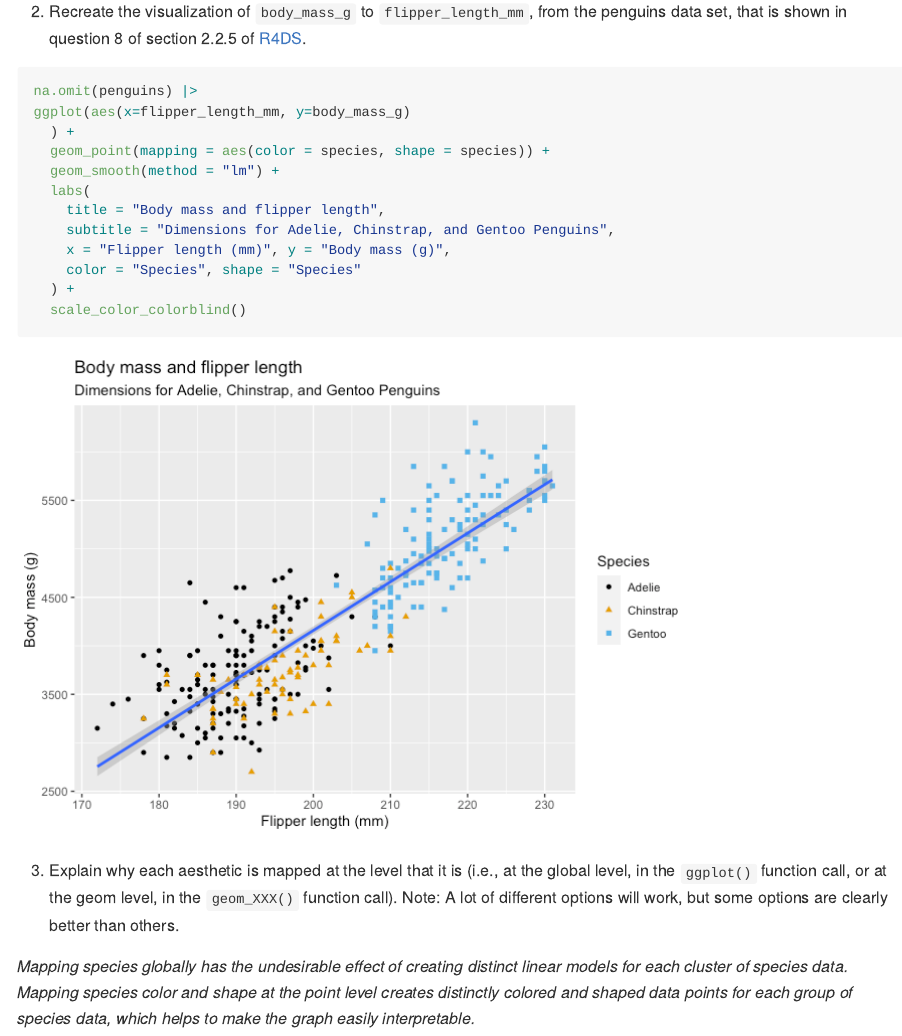
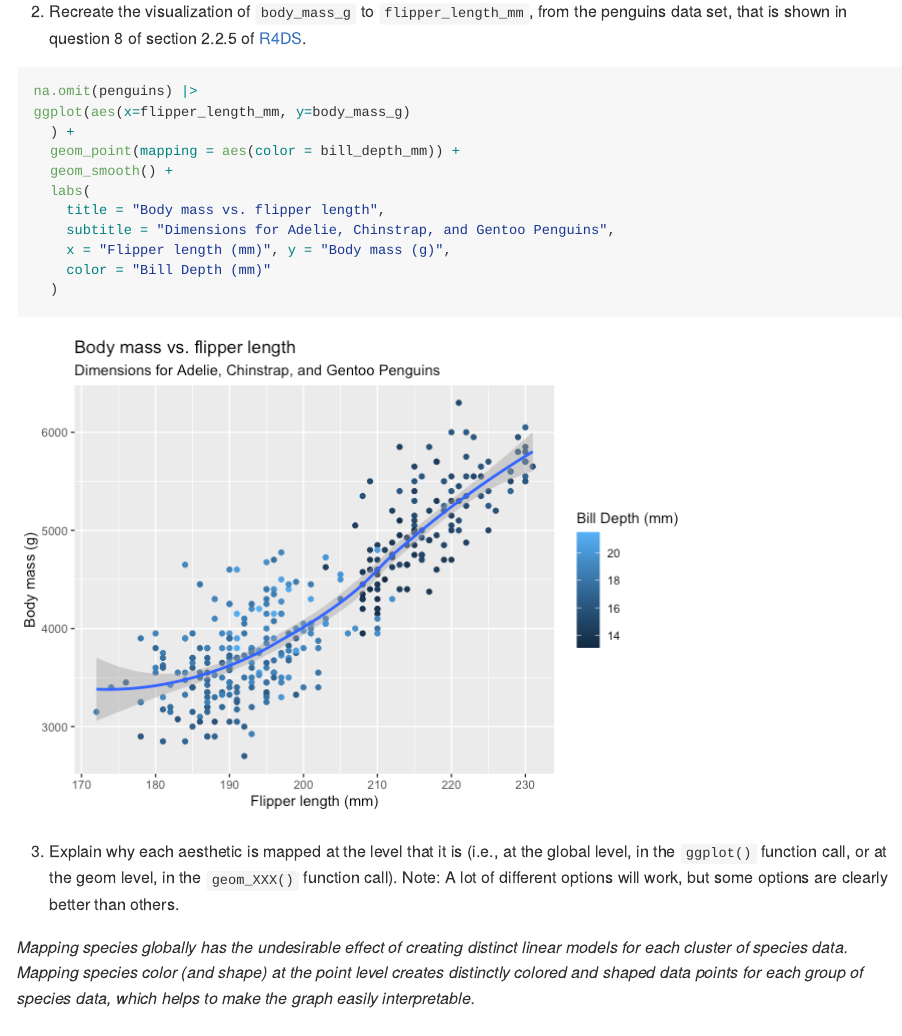
Before and after one commit to jlolavesen/MICR_575_2023, a Quarto document (hmk_03_JLO.qmd): the page in a window 1100 px wide, from 2090 px down. The pictures show the output file hmk_03_JLO.md that the author committed with the source, drawn offline in the style of GitHub.

Commit message:
Add HW 3

````diff
--- a/hmk_03_JLO.qmd
+++ b/hmk_03_JLO.qmd
@@ -87,17 +87,16 @@ library(ggthemes)
 na.omit(penguins) |>
 ggplot(aes(x=flipper_length_mm, y=body_mass_g)
   ) +
-  geom_point(mapping = aes(color = species, shape = species)) +
-  geom_smooth(method = "lm") +
+  geom_point(mapping = aes(color = bill_depth_mm)) +
+  geom_smooth() +
   labs(
-    title = "Body mass and flipper length",
+    title = "Body mass vs. flipper length",
     subtitle = "Dimensions for Adelie, Chinstrap, and Gentoo Penguins",
     x = "Flipper length (mm)", y = "Body mass (g)",
-    color = "Species", shape = "Species"
-  ) +
-  scale_color_colorblind()
+    color = "Bill Depth (mm)"
+  )
 ```
 
 3.  Explain why each aesthetic is mapped at the level that it is (i.e., at the global level, in the `ggplot()` function call, or at the geom level, in the `geom_XXX()` function call). Note: A lot of different options will work, but some options are clearly better than others.
 
-*Mapping species globally has the undesirable effect of creating distinct linear models for each cluster of species data. Mapping species color and shape at the point level creates distinctly colored and shaped data points for each group of species data, which helps to make the graph easily interpretable.*
+*Mapping species globally has the undesirable effect of creating distinct linear models for each cluster of species data. Mapping species color (and shape) at the point level creates distinctly colored and shaped data points for each group of species data, which helps to make the graph easily interpretable.*
````
Also changed, not shown: hmk_03_JLO.md, hmk_03_JLO_files/figure-gfm/unnamed-chunk-11-1.png.
